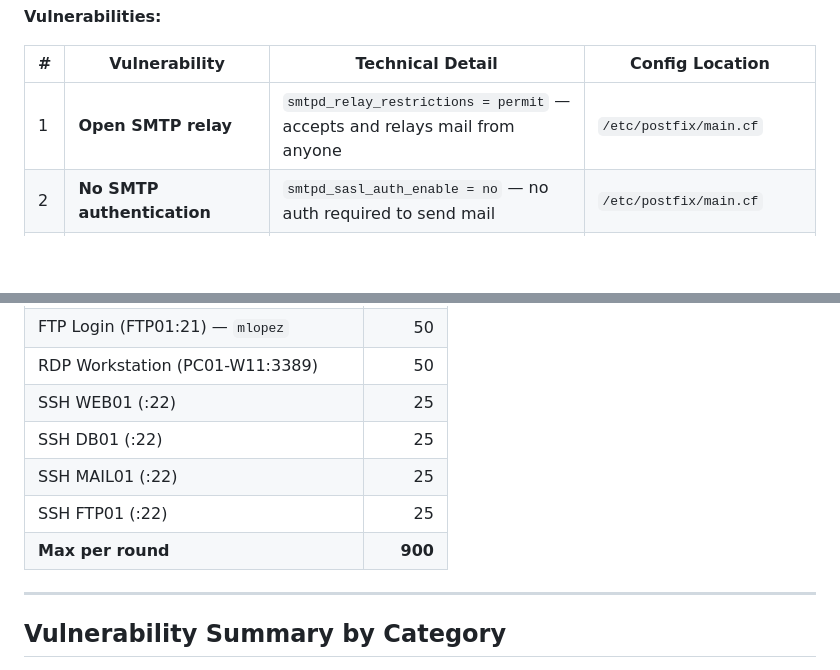
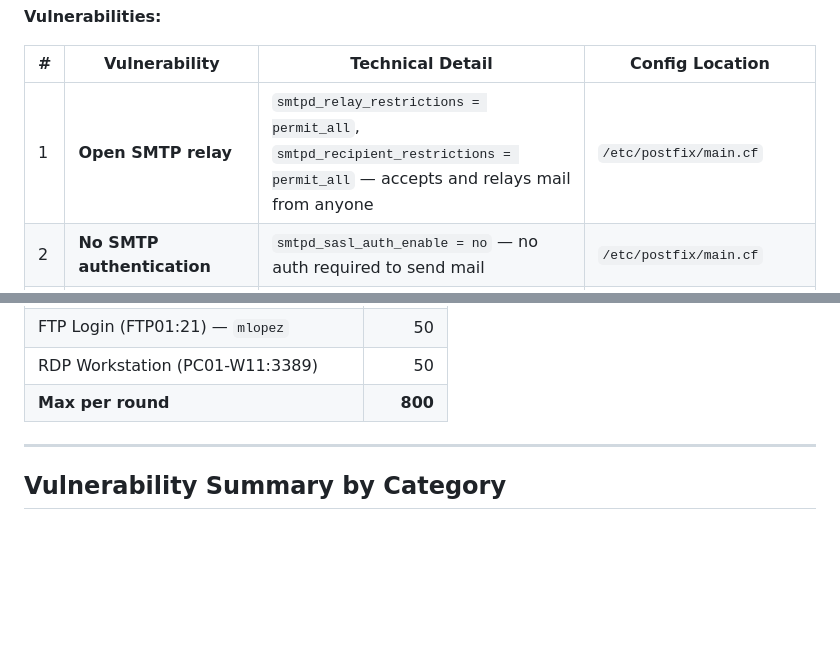
Before and after one commit to Cdanner7766/Ludus-AD-Range-Configured, a Markdown page: README.md, 2 parts joined by grey strips. GitHub-like rendering; blank space fills up the shorter version.

```diff
--- a/README.md
+++ b/README.md
@@ -266,7 +266,7 @@ VLAN 99 - Attacker Network (10.X.99.0/24)
 
 | # | Vulnerability | Technical Detail | Config Location |
 |---|---------------|------------------|-----------------|
-| 1 | **Open SMTP relay** | `smtpd_relay_restrictions = permit` — accepts and relays mail from anyone | `/etc/postfix/main.cf` |
+| 1 | **Open SMTP relay** | `smtpd_relay_restrictions = permit_all`, `smtpd_recipient_restrictions = permit_all` — accepts and relays mail from anyone | `/etc/postfix/main.cf` |
 | 2 | **No SMTP authentication** | `smtpd_sasl_auth_enable = no` — no auth required to send mail | `/etc/postfix/main.cf` |
 | 3 | **No TLS (Postfix)** | `smtpd_tls_security_level = none` — all SMTP traffic in cleartext | `/etc/postfix/main.cf` |
 | 4 | **mynetworks = 0.0.0.0/0** | Treats the entire internet as a trusted network | `/etc/postfix/main.cf` |
@@ -467,11 +467,7 @@ Deployed by the `ludus_ccdc_scoring_engine` Ansible role. Runs as a Python Flask
 | SMB File Server (FILESVR:445) | 50 |
 | FTP Login (FTP01:21) — `mlopez` | 50 |
 | RDP Workstation (PC01-W11:3389) | 50 |
-| SSH WEB01 (:22) | 25 |
-| SSH DB01 (:22) | 25 |
-| SSH MAIL01 (:22) | 25 |
-| SSH FTP01 (:22) | 25 |
-| **Max per round** | **900** |
+| **Max per round** | **800** |
 
 ---
 
```
Also changed, not shown: BLUETEAM.md (+1 -1 lines), SETUP.md (+2 -6 lines).
